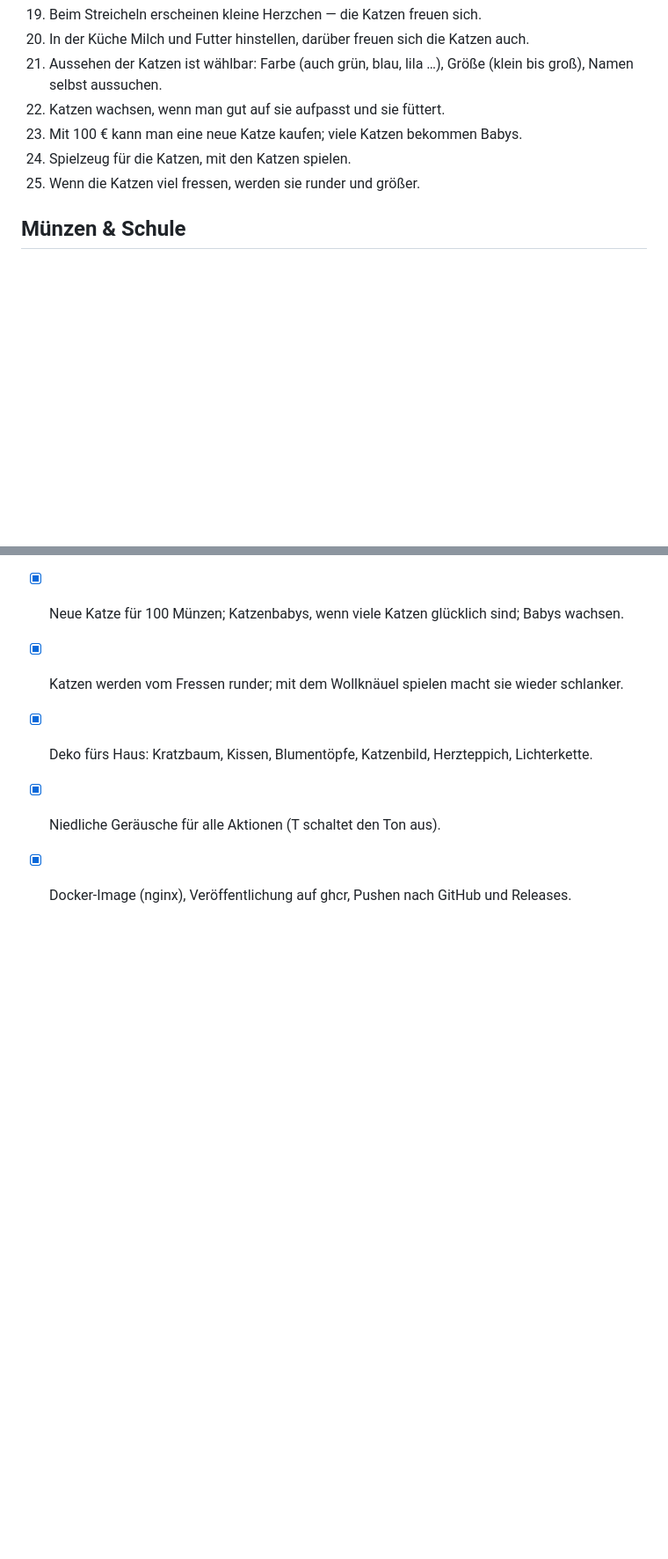
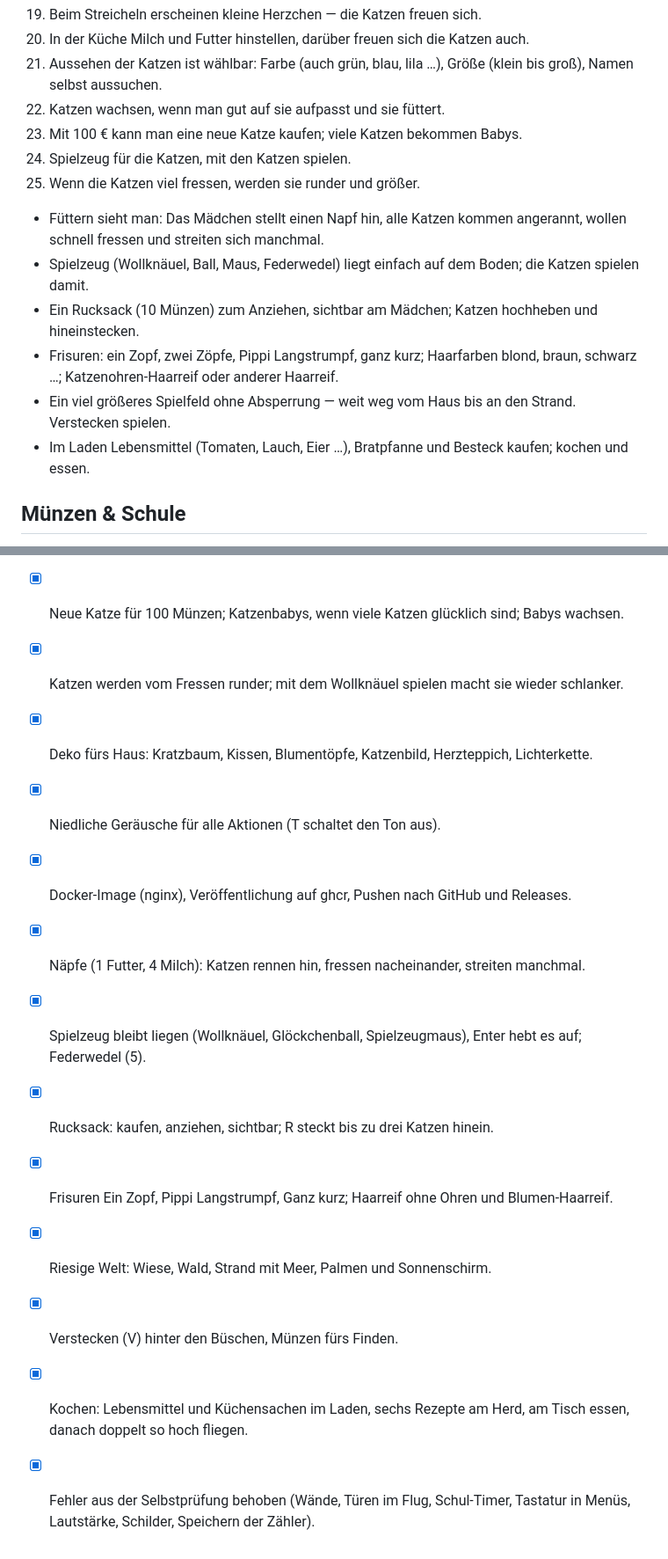
Before and after one commit to marcelpetrick/HelgasKatzenspiel, a Markdown page: visions.md, 2 parts joined by grey strips. Shown: that part at 88% size. Drawn GitHub-style; blank space fills up the shorter version.

```diff
--- a/visions.md
+++ b/visions.md
@@ -49,6 +49,15 @@ Kampf, kein Krieg.
 24. Spielzeug für die Katzen, mit den Katzen spielen.
 25. Wenn die Katzen viel fressen, werden sie runder und größer.
 
+- Füttern sieht man: Das Mädchen stellt einen Napf hin, alle Katzen kommen angerannt, wollen schnell
+  fressen und streiten sich manchmal.
+- Spielzeug (Wollknäuel, Ball, Maus, Federwedel) liegt einfach auf dem Boden; die Katzen spielen damit.
+- Ein Rucksack (10 Münzen) zum Anziehen, sichtbar am Mädchen; Katzen hochheben und hineinstecken.
+- Frisuren: ein Zopf, zwei Zöpfe, Pippi Langstrumpf, ganz kurz; Haarfarben blond, braun, schwarz …;
+  Katzenohren-Haarreif oder anderer Haarreif.
+- Ein viel größeres Spielfeld ohne Absperrung — weit weg vom Haus bis an den Strand. Verstecken spielen.
+- Im Laden Lebensmittel (Tomaten, Lauch, Eier …), Bratpfanne und Besteck kaufen; kochen und essen.
+
 ## Münzen & Schule
 
 26. In der Schule Rechenaufgaben lösen; gut rechnen und gute Noten bringen Münzen.
@@ -89,3 +98,14 @@ Kampf, kein Krieg.
 - [x] Deko fürs Haus: Kratzbaum, Kissen, Blumentöpfe, Katzenbild, Herzteppich, Lichterkette.
 - [x] Niedliche Geräusche für alle Aktionen (T schaltet den Ton aus).
 - [x] Docker-Image (nginx), Veröffentlichung auf ghcr, Pushen nach GitHub und Releases.
+- [x] Näpfe (1 Futter, 4 Milch): Katzen rennen hin, fressen nacheinander, streiten manchmal.
+- [x] Spielzeug bleibt liegen (Wollknäuel, Glöckchenball, Spielzeugmaus), Enter hebt es auf;
+      Federwedel (5).
+- [x] Rucksack: kaufen, anziehen, sichtbar; R steckt bis zu drei Katzen hinein.
+- [x] Frisuren Ein Zopf, Pippi Langstrumpf, Ganz kurz; Haarreif ohne Ohren und Blumen-Haarreif.
+- [x] Riesige Welt: Wiese, Wald, Strand mit Meer, Palmen und Sonnenschirm.
+- [x] Verstecken (V) hinter den Büschen, Münzen fürs Finden.
+- [x] Kochen: Lebensmittel und Küchensachen im Laden, sechs Rezepte am Herd, am Tisch essen,
+      danach doppelt so hoch fliegen.
+- [x] Fehler aus der Selbstprüfung behoben (Wände, Türen im Flug, Schul-Timer, Tastatur in Menüs,
+      Lautstärke, Schilder, Speichern der Zähler).
```
Also changed, not shown: AGENTS.md (+5 -3 lines), README.md (+36 -29 lines), docs/screenshots/beach.jpg (added), docs/screenshots/house.jpg, docs/screenshots/play.jpg, docs/screenshots/school.jpg, docs/screenshots/shop.jpg, docs/screenshots/title.jpg, 3 other files.
